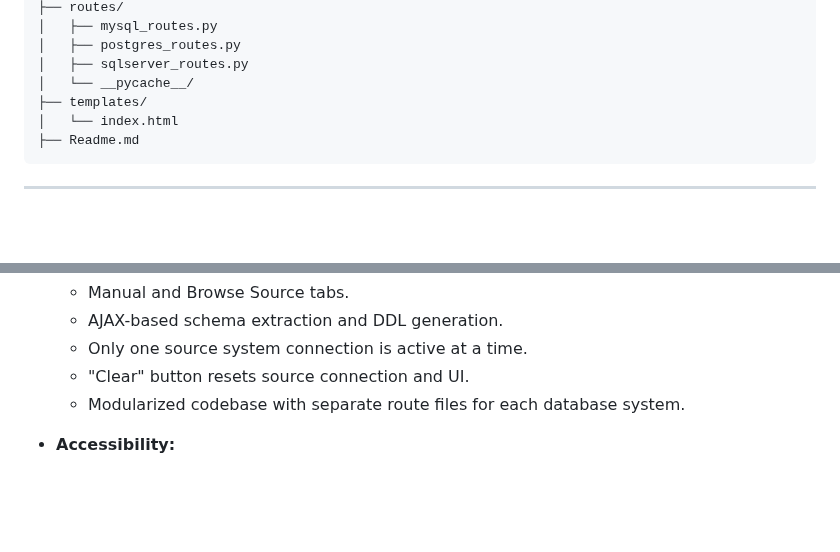
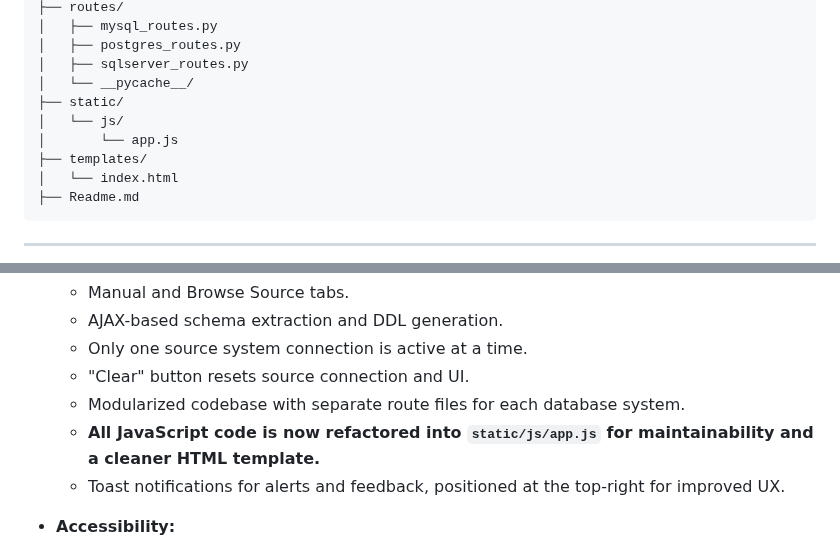
Before and after one commit to souravkatkar/bq-ddl-standardizer, a Markdown page: Readme.md, 2 parts joined by grey strips. Rendered like a GitHub page; blank space fills up the shorter version.

```diff
--- a/Readme.md
+++ b/Readme.md
@@ -59,6 +59,9 @@ bq-ddl-standardizer/
 │   ├── postgres_routes.py
 │   ├── sqlserver_routes.py
 │   └── __pycache__/
+├── static/
+│   └── js/
+│       └── app.js
 ├── templates/
 │   └── index.html
 ├── Readme.md
@@ -84,6 +87,8 @@ bq-ddl-standardizer/
   - Only one source system connection is active at a time.
   - "Clear" button resets source connection and UI.
   - Modularized codebase with separate route files for each database system.
+  - **All JavaScript code is now refactored into `static/js/app.js` for maintainability and a cleaner HTML template.**
+  - Toast notifications for alerts and feedback, positioned at the top-right for improved UX.
 
 - **Accessibility:**
   - ARIA labels for form controls.
```
